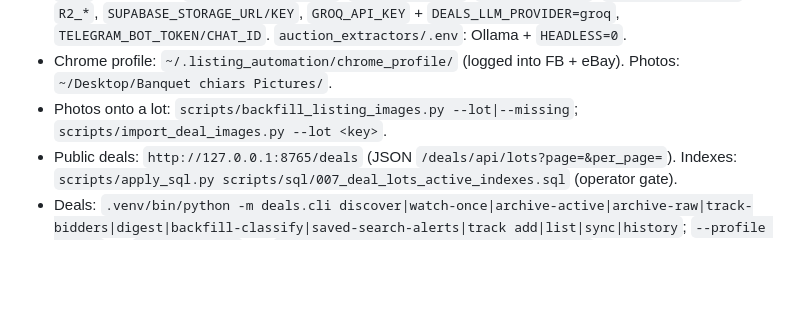
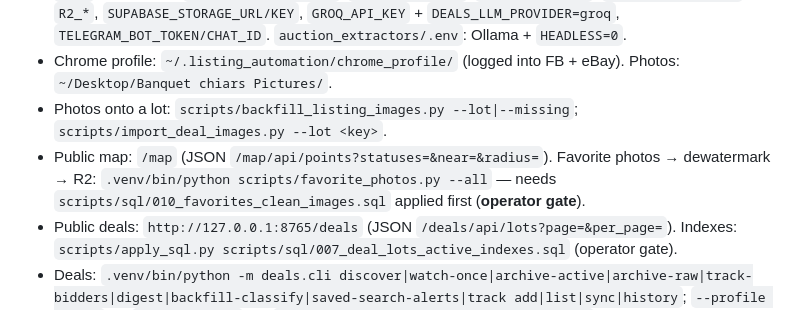
Before and after one commit to AbdelRahmanNasser20/Black-whole, a Markdown page: CLAUDE.md, the part around the change. GitHub-like rendering; blank space fills up the shorter version.

```diff
--- a/CLAUDE.md
+++ b/CLAUDE.md
@@ -68,6 +68,7 @@ Detail: `docs/claude-reference/` (index at bottom).
 - `.env` (gitignored): `DEWATERMARK_API_KEY`, `GEMINI_API_KEY`, `OPENAI_API_KEY`, `BLACKWHOLE_DB_URL`, `R2_*`, `SUPABASE_STORAGE_URL/KEY`, `GROQ_API_KEY` + `DEALS_LLM_PROVIDER=groq`, `TELEGRAM_BOT_TOKEN/CHAT_ID`. `auction_extractors/.env`: Ollama + `HEADLESS=0`.
 - Chrome profile: `~/.listing_automation/chrome_profile/` (logged into FB + eBay). Photos: `~/Desktop/Banquet chiars Pictures/`.
 - Photos onto a lot: `scripts/backfill_listing_images.py --lot|--missing`; `scripts/import_deal_images.py --lot <key>`.
+- Public map: `/map` (JSON `/map/api/points?statuses=&near=&radius=`). Favorite photos → dewatermark → R2: `.venv/bin/python scripts/favorite_photos.py --all` — needs `scripts/sql/010_favorites_clean_images.sql` applied first (**operator gate**).
 - Public deals: `http://127.0.0.1:8765/deals` (JSON `/deals/api/lots?page=&per_page=`). Indexes: `scripts/apply_sql.py scripts/sql/007_deal_lots_active_indexes.sql` (operator gate).
 - Deals: `.venv/bin/python -m deals.cli discover|watch-once|archive-active|archive-raw|track-bidders|digest|backfill-classify|saved-search-alerts|track add|list|sync|history`; `--profile <slug>` (or `DEALS_PROFILE`) on `discover|watch-once|digest|track-bidders`; research profiles CRUD at `/api/profiles` (`deals/profiles.py`, migration `scripts/sql/006_research_profiles.sql` — **not applied to prod yet**); `scripts/check_llm_provider.py`; `scripts/reclaim_db_space.py --all`; `scripts/query_cold_archive.py`.
 - Dewatermark audit: `python -m automation.dewatermark stats|verify <file>`.
```
Also changed, not shown: docs/claude-reference/repo-layout.md (+4 -0 lines), docs/claude-reference/todos-and-history.md (+2 -0 lines).
